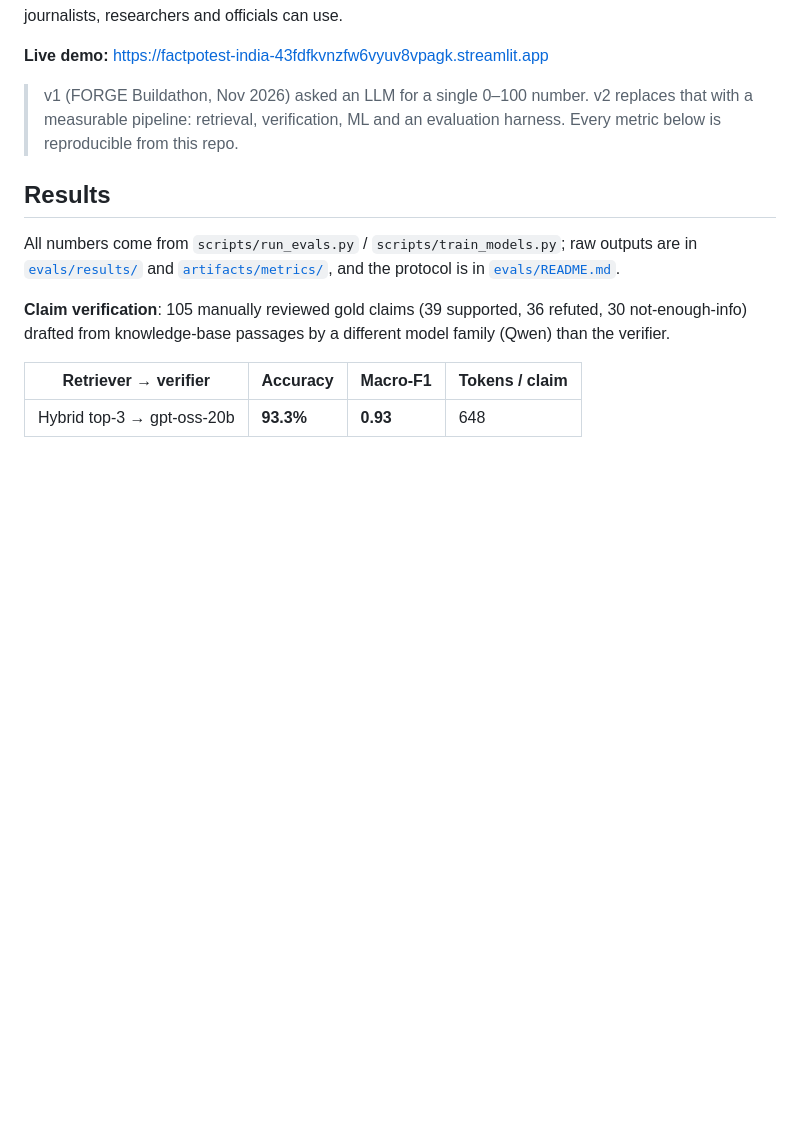
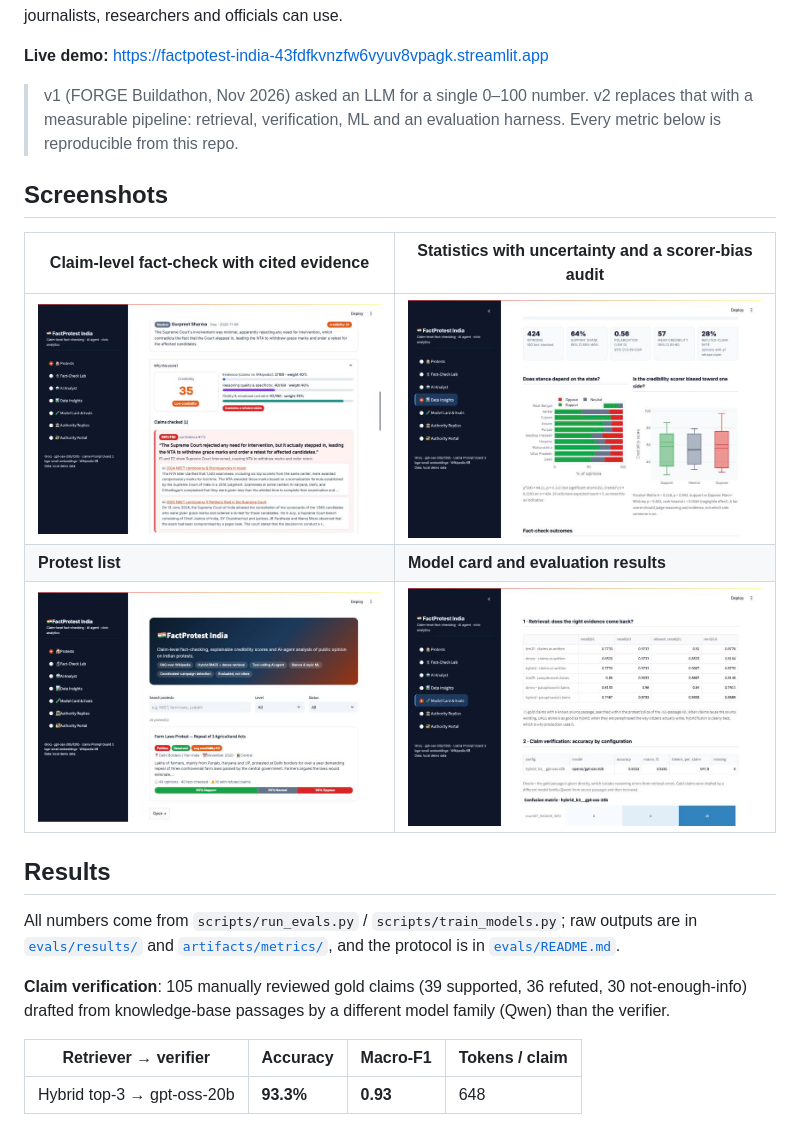
Before and after one commit to prateeksahu004-collab/factpotest-India, a Markdown page: README.md, the part around the change. GitHub-like rendering; pictures changed too: docs/screenshots/evals.jpg (added), docs/screenshots/factcheck.jpg (added), docs/screenshots/home.jpg (added); blank space fills up the shorter version.

```diff
--- a/README.md
+++ b/README.md
@@ -11,6 +11,14 @@ statistics layer turn the opinions into analysis that journalists, researchers a
 
 > v1 (FORGE Buildathon, Nov 2026) asked an LLM for a single 0–100 number. v2 replaces that with a measurable pipeline:
 > retrieval, verification, ML and an evaluation harness. Every metric below is reproducible from this repo.
+
+## Screenshots
+
+| Claim-level fact-check with cited evidence | Statistics with uncertainty and a scorer-bias audit |
+|---|---|
+| ![A refuted claim with its Wikipedia evidence and score breakdown](docs/screenshots/factcheck.jpg) | ![Data Insights: confidence intervals, chi-square test by state, scorer-bias box plot](docs/screenshots/insights.jpg) |
+| **Protest list** | **Model card and evaluation results** |
+| ![Home page listing protests with credibility and stance split](docs/screenshots/home.jpg) | ![Retrieval and verification evaluation tables](docs/screenshots/evals.jpg) |
 
 ## Results
 
```
Also changed, not shown: 1 other file.
